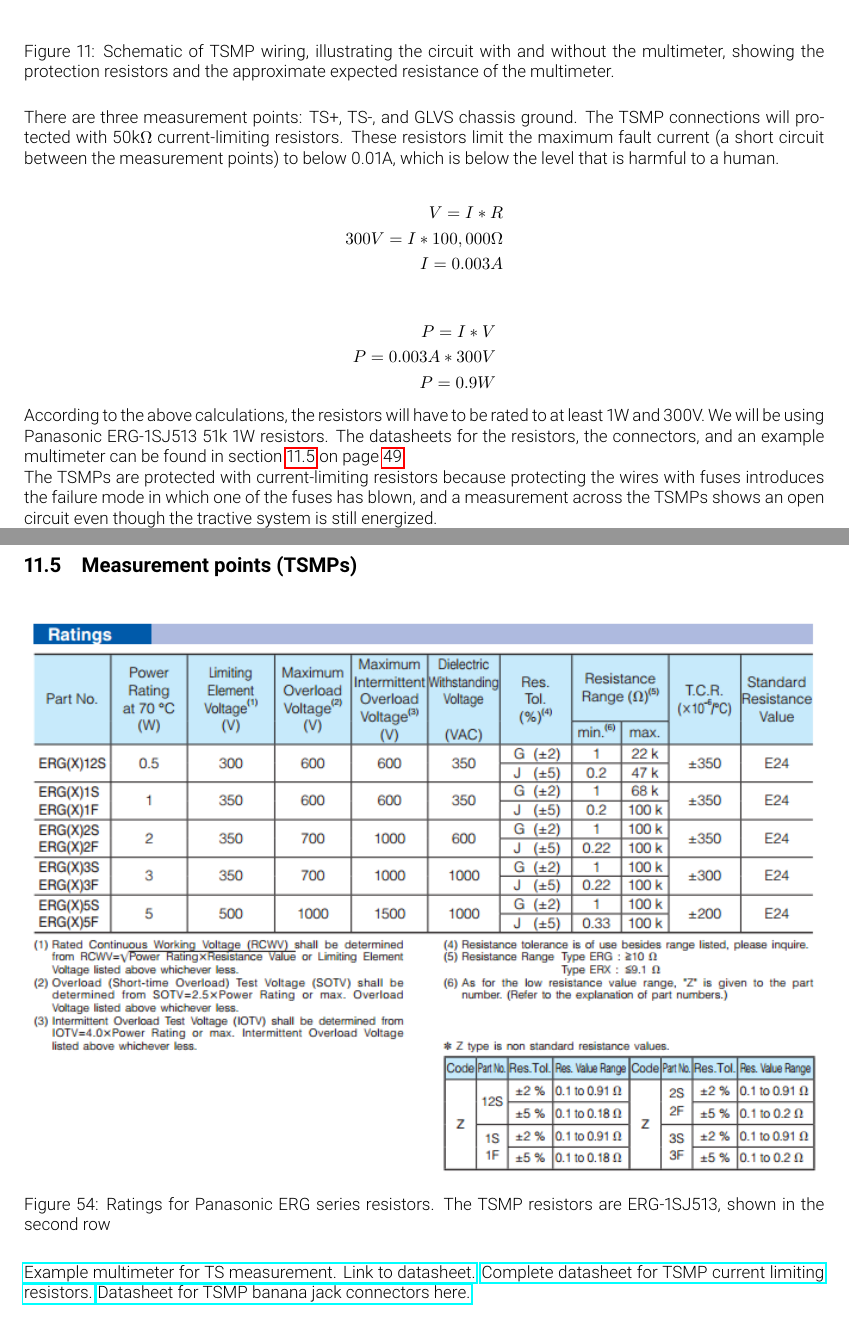
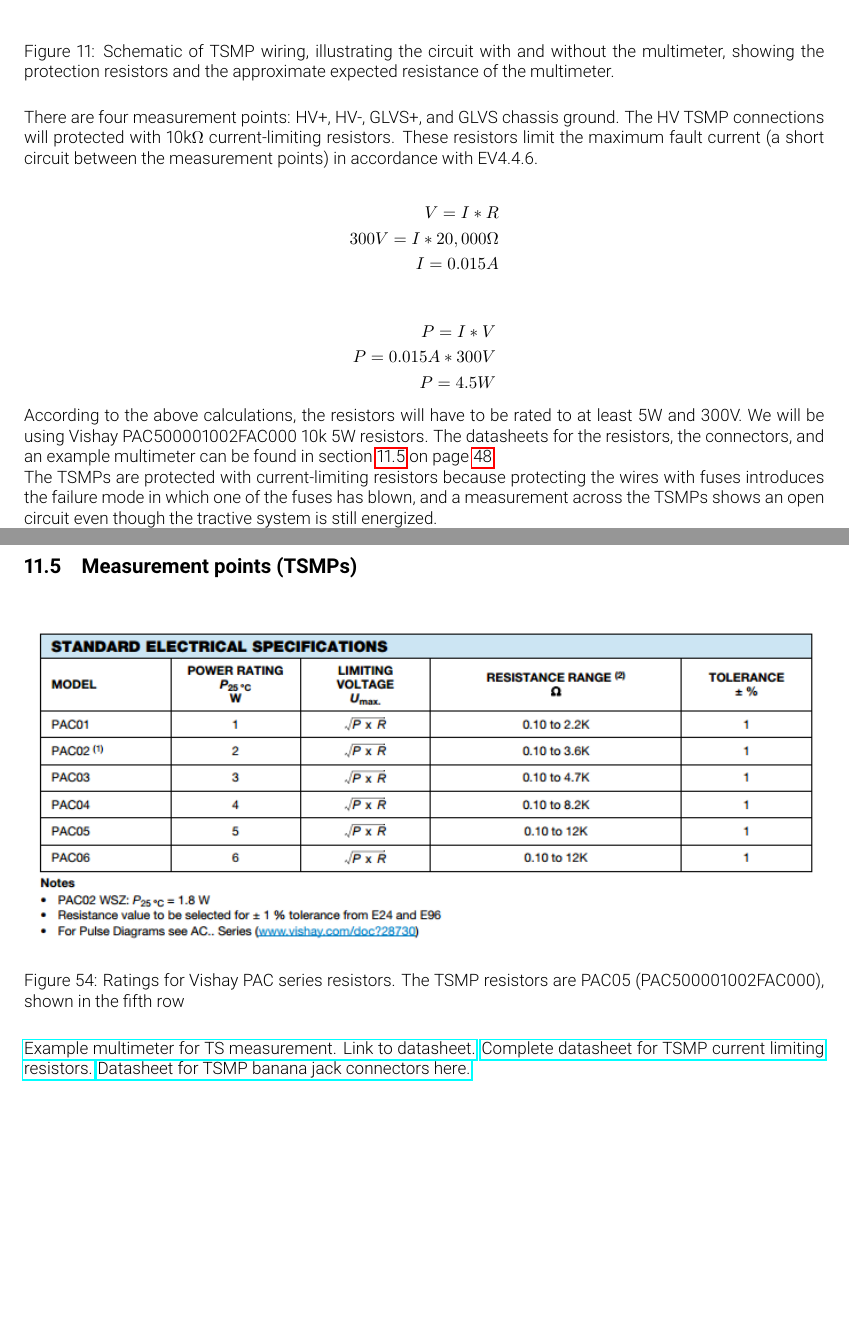
Before and after one commit to olin-electric-motorsports/ESF, a LaTeX document (esf_main.tex): two parts of pages 21 and 57 of 61 before the commit and two parts of pages 21 and 56 of 60 after it, joined at a grey line, cut so that both start at the same text, the shorter picture padded with empty space. Compiled offline with pdfLaTeX.

Commit message:
updated TSMP resistor info

```diff
--- a/esf_main.tex
+++ b/esf_main.tex
@@ -507,21 +507,21 @@ The TSMPs and GLVS ground measurement points are located on the master switch pa
 \label{fig:TSMP_schematic}
 \end{figure}
 
-There are three measurement points: TS+, TS-, and GLVS chassis ground. The TSMP connections will protected with 50k$\Omega$ current-limiting resistors. These resistors limit the maximum fault current (a short circuit between the measurement points) to below 0.01A, which is below the level that is harmful to a human.
+There are four measurement points: HV+, HV-, GLVS+, and GLVS chassis ground. The HV TSMP connections will protected with 10k$\Omega$ current-limiting resistors. These resistors limit the maximum fault current (a short circuit between the measurement points) in accordance with EV4.4.6.
 
 \begin{align*}
 V = I * R \\
-300V = I * 100,000 \Omega \\
-I = 0.003A
+300V = I * 20,000 \Omega \\
+I = 0.015A
 \end{align*}
 
 \begin{align*}
 P = I * V \\
-P = 0.003A * 300V \\
-P = 0.9W
+P = 0.015A * 300V \\
+P = 4.5W
 \end{align*}
 
-According to the above calculations, the resistors will have to be rated to at least 1W and 300V. We will be using Panasonic ERG-1SJ513 51k 1W resistors. The datasheets for the resistors, the connectors, and an example multimeter can be found in \fref{sec:appendix_TSMP}.
+According to the above calculations, the resistors will have to be rated to at least 5W and 300V. We will be using Vishay PAC500001002FAC000 10k 5W resistors. The datasheets for the resistors, the connectors, and an example multimeter can be found in \fref{sec:appendix_TSMP}.
 
 The TSMPs are protected with current-limiting resistors because protecting the wires with fuses introduces the failure mode in which one of the fuses has blown, and a measurement across the TSMPs shows an open circuit even though the tractive system is still energized.
 
@@ -1430,10 +1430,10 @@ TE AMP+ Manual Service Disconnect \href{http://www.te.com/content/dam/te-com/doc
 \begin{figure}[H]
 	\centering
 	\includegraphics[width=\linewidth]{TSMP_resistor_ratings}
-	\caption{Ratings for Panasonic ERG series resistors. The TSMP resistors are ERG-1SJ513, shown in the second row}
+	\caption{Ratings for Vishay PAC series resistors. The TSMP resistors are PAC05 (PAC500001002FAC000), shown in the fifth row}
 \end{figure}
 \href{https://www.gossenmetrawatt.com/resources/tt/hit27/db_gb.pdf}{Example multimeter for TS measurement. Link to datasheet.}
-\href{http://media.digikey.com/pdf/Data%20Sheets/Panasonic%20Resistors%20Thermistors%20PDFs/ERX_GxS_F_Series.pdf}{Complete datasheet for TSMP current limiting resistors.}
+\href{http://www.vishay.com/docs/28731/pacserie.pdf}{Complete datasheet for TSMP current limiting resistors.}
 \href{http://www.mouser.com/ds/2/159/D72930_02_10_06-21562.pdf}{Datasheet for TSMP banana jack connectors here.}
 
 \setcounter{subsection}{11}
```
Also changed, not shown: img/TSMP_resistor_ratings.PNG.
